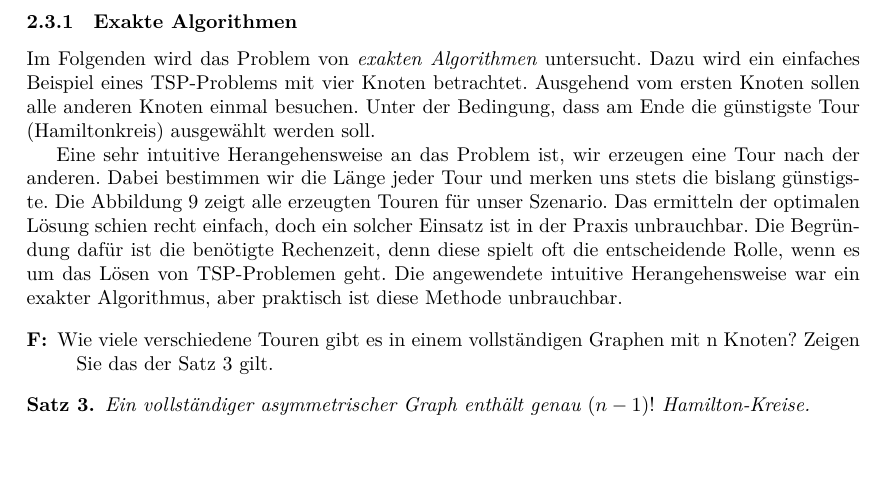
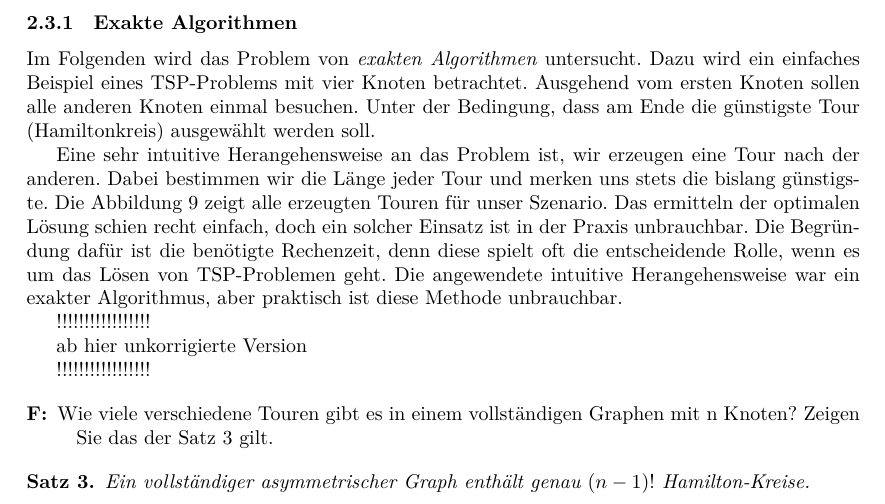
Before and after one commit to albertkasdorf/MMI-Hamiltonsche-Grafen-und-das-TSP, a LaTeX document (Ausarbeitung/Ausarbeitung.tex): part of page 7 of 13, cut so that both start at the same text, the shorter picture padded with empty space. Compiled offline with XeLaTeX.

Commit message:
Unkorrgierte

```diff
--- a/Ausarbeitung/Ausarbeitung.tex
+++ b/Ausarbeitung/Ausarbeitung.tex
@@ -619,6 +619,9 @@ Grundsätzlich gibt es zwei verschiedene Kategorien von Lösungsansätzen: \text
 \subsubsection{Exakte Algorithmen}
 Im Folgenden wird das Problem von \textit{exakten Algorithmen} untersucht. Dazu wird ein einfaches Beispiel eines TSP-Problems mit vier Knoten betrachtet. Ausgehend vom ersten Knoten sollen alle anderen Knoten einmal besuchen. Unter der Bedingung, dass am Ende die günstigste Tour (Hamiltonkreis) ausgewählt werden soll.
 \par Eine sehr intuitive Herangehensweise an das Problem ist, wir erzeugen eine Tour nach der anderen. Dabei bestimmen wir die Länge jeder Tour und merken uns stets die bislang günstigste. Die \autoref{fig:Rundreise} zeigt alle erzeugten Touren für unser Szenario. Das ermitteln der optimalen Lösung schien recht einfach, doch ein solcher Einsatz ist in der Praxis unbrauchbar. Die Begründung dafür ist die benötigte Rechenzeit, denn diese spielt oft die entscheidende Rolle, wenn es um das Lösen von TSP-Problemen geht. Die angewendete intuitive Herangehensweise war ein exakter Algorithmus, aber praktisch ist diese Methode unbrauchbar.
+\par !!!!!!!!!!!!!!!!!
+\par ab hier unkorrigierte Version
+\par !!!!!!!!!!!!!!!!!
 
 \begin{figure}[!h]
 	\centering
```
